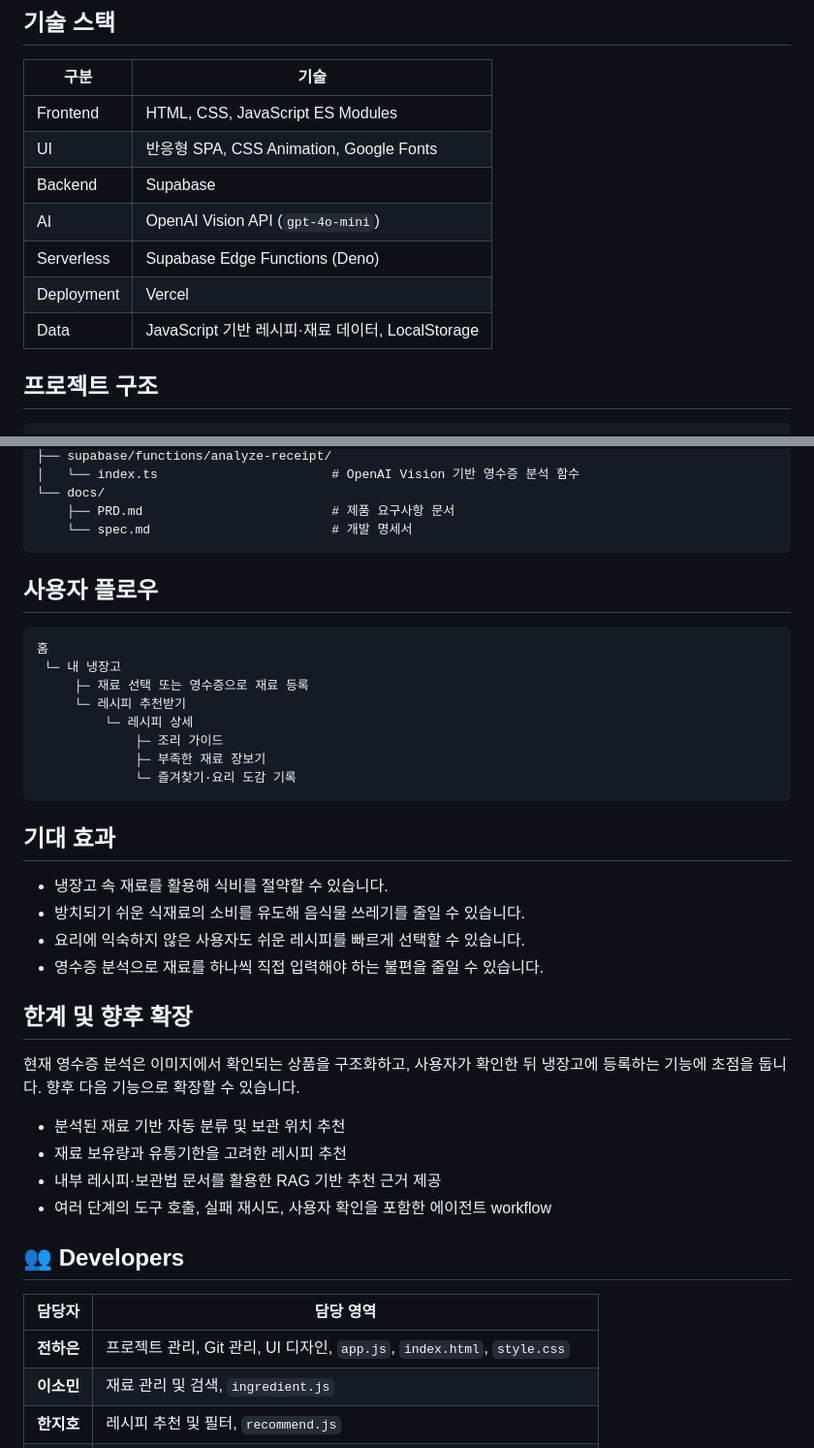
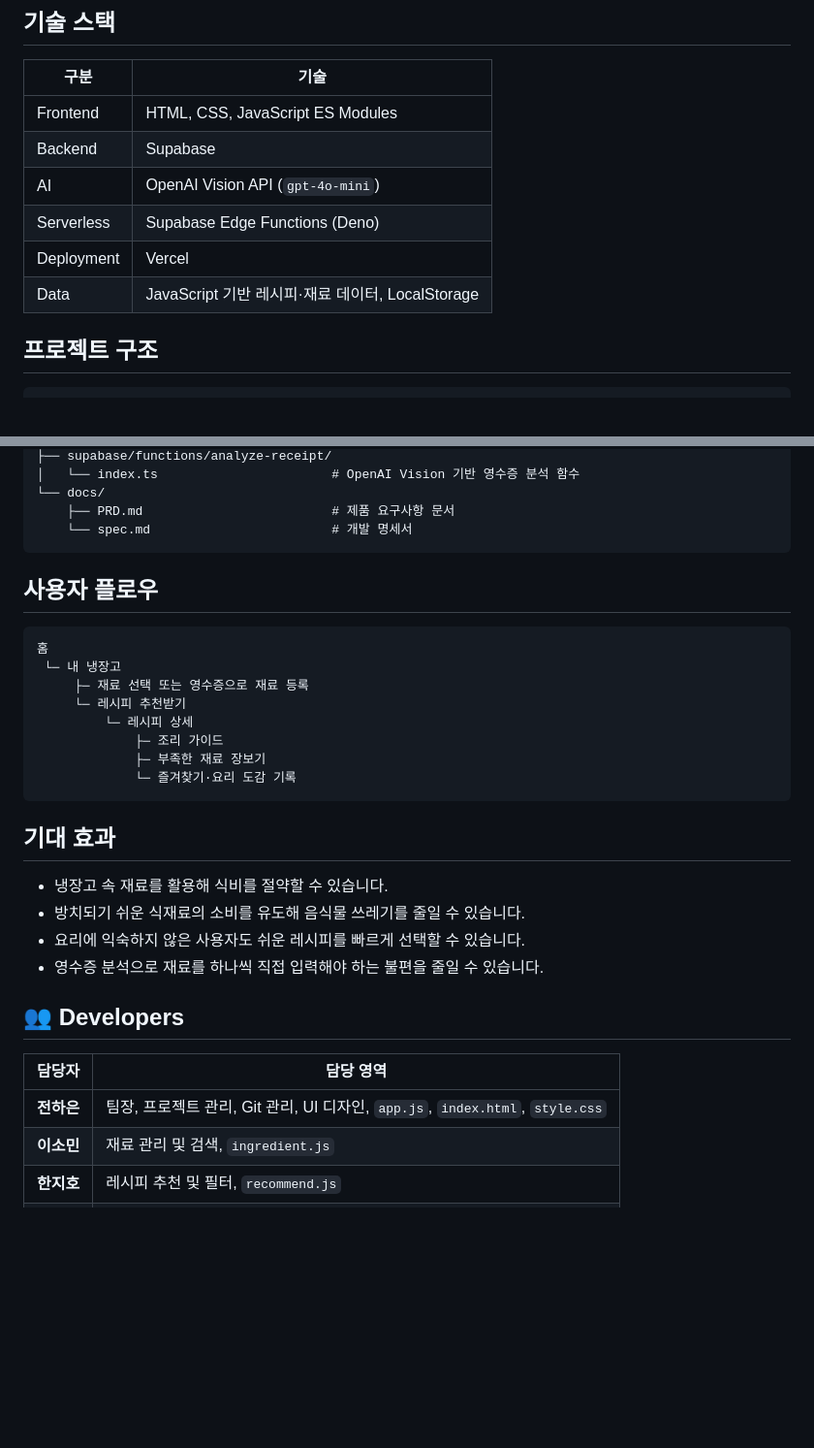
Before and after one commit to haeunjeon0410/2026_bigdata_camp, a Markdown page: README.md, 2 parts joined by grey strips. Shown at 97% size. Drawn GitHub-style; blank space fills up the shorter version.

Commit message:
Revise README with project info and team roles
Updated project details and added developer roles.

````diff
--- a/README.md
+++ b/README.md
@@ -67,12 +73,12 @@ AI가 냉장고 데이터를 바로 변경하지 않고, 분석 결과를 먼저
 | 구분 | 기술 |
 | --- | --- |
 | Frontend | HTML, CSS, JavaScript ES Modules |
-| UI | 반응형 SPA, CSS Animation, Google Fonts |
 | Backend | Supabase |
 | AI | OpenAI Vision API (`gpt-4o-mini`) |
 | Serverless | Supabase Edge Functions (Deno) |
 | Deployment | Vercel |
 | Data | JavaScript 기반 레시피·재료 데이터, LocalStorage |
+
 
 ## 프로젝트 구조
 
@@ -97,6 +103,7 @@ AI가 냉장고 데이터를 바로 변경하지 않고, 분석 결과를 먼저
     └── spec.md                        # 개발 명세서
 ```
 
+
 ## 사용자 플로우
 
 ```text
@@ -110,6 +117,7 @@ AI가 냉장고 데이터를 바로 변경하지 않고, 분석 결과를 먼저
              └─ 즐겨찾기·요리 도감 기록
 ```
 
+
 ## 기대 효과
 
 - 냉장고 속 재료를 활용해 식비를 절약할 수 있습니다.
@@ -117,20 +125,12 @@ AI가 냉장고 데이터를 바로 변경하지 않고, 분석 결과를 먼저
 - 요리에 익숙하지 않은 사용자도 쉬운 레시피를 빠르게 선택할 수 있습니다.
 - 영수증 분석으로 재료를 하나씩 직접 입력해야 하는 불편을 줄일 수 있습니다.
 
-## 한계 및 향후 확장
-
-현재 영수증 분석은 이미지에서 확인되는 상품을 구조화하고, 사용자가 확인한 뒤 냉장고에 등록하는 기능에 초점을 둡니다. 향후 다음 기능으로 확장할 수 있습니다.
-
-- 분석된 재료 기반 자동 분류 및 보관 위치 추천
-- 재료 보유량과 유통기한을 고려한 레시피 추천
-- 내부 레시피·보관법 문서를 활용한 RAG 기반 추천 근거 제공
-- 여러 단계의 도구 호출, 실패 재시도, 사용자 확인을 포함한 에이전트 workflow
 
 ## 👥 Developers
 
 | 담당자 | 담당 영역 |
 |--------|-----------|
-| **전하은** | 프로젝트 관리, Git 관리, UI 디자인, `app.js`, `index.html`, `style.css` |
+| **전하은** | 팀장, 프로젝트 관리, Git 관리, UI 디자인, `app.js`, `index.html`, `style.css` |
 | **이소민** | 재료 관리 및 검색, `ingredient.js` |
 | **한지호** | 레시피 추천 및 필터, `recommend.js` |
 | **강형묵** | 레시피 상세, 즐겨찾기, 장보기, `recipe.js`, `favorite.js`, `shopping.js` |
````
Also changed, not shown: other parts of README.md (+6 -0 lines).
